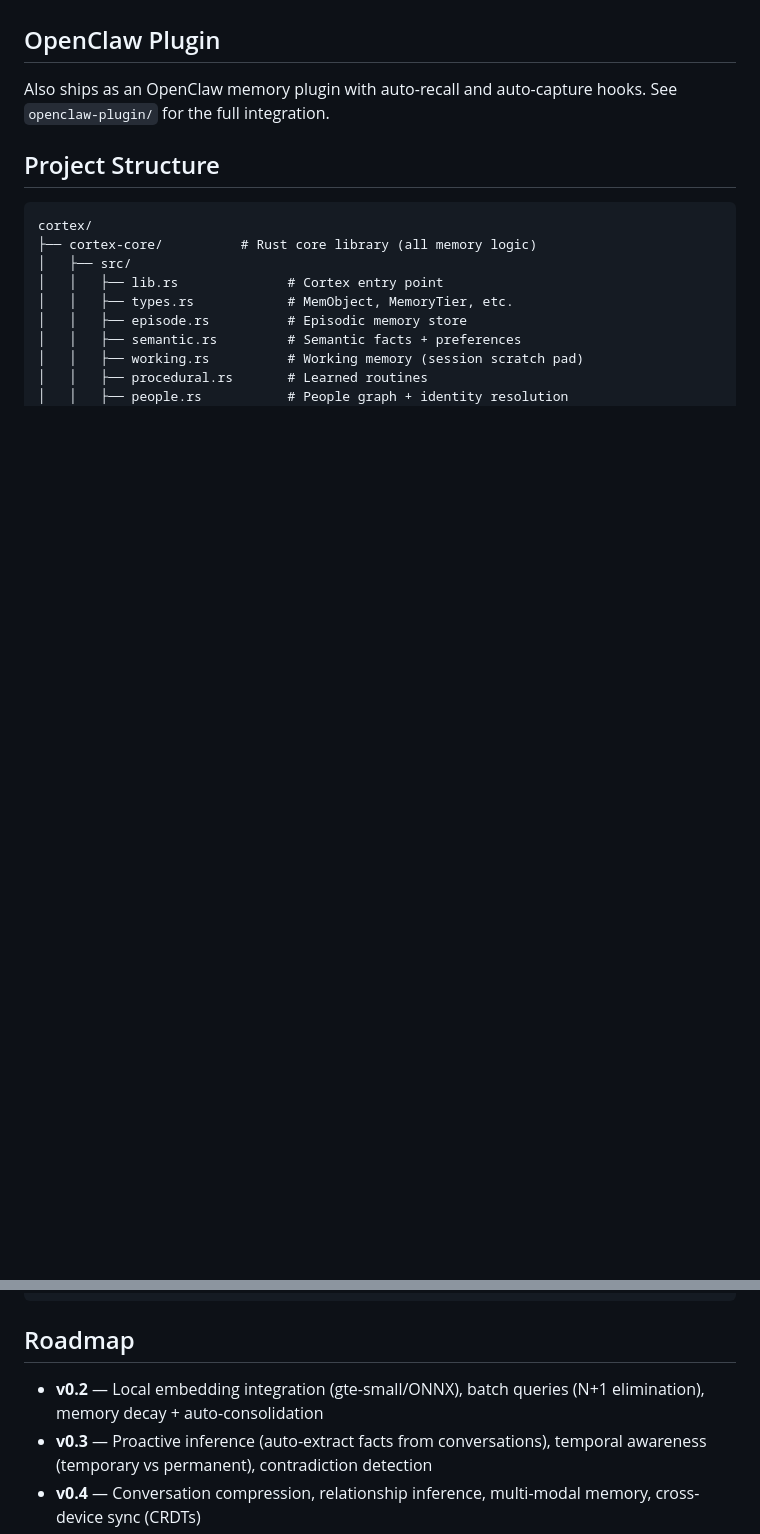
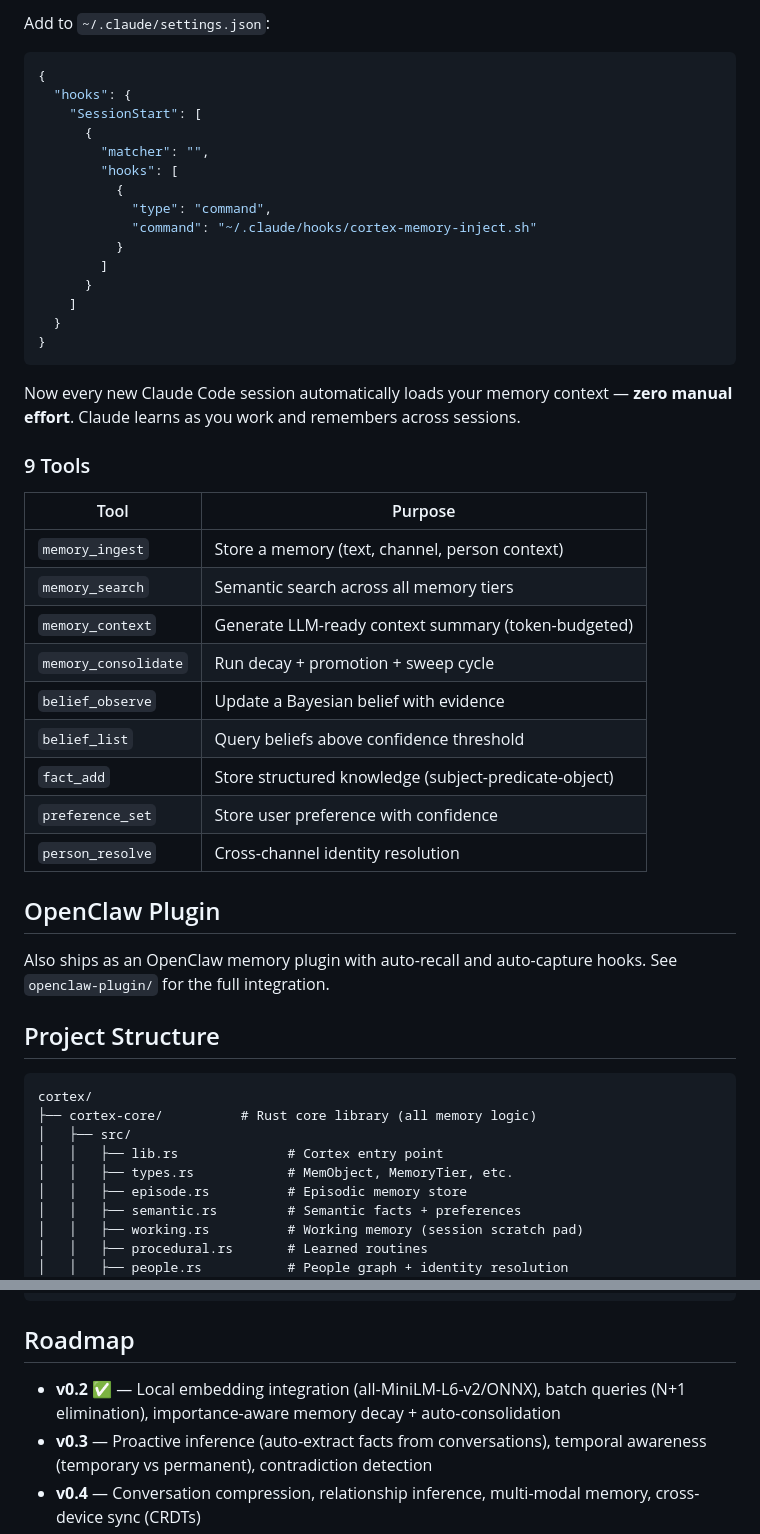
Before and after one commit to gambletan/cortex, a Markdown page: README.md, 2 parts joined by grey strips. Rendered like a GitHub page; blank space fills up the shorter version.

````diff
--- a/README.md
+++ b/README.md
@@ -168,3 +234,37 @@ Cortex ships as an MCP server — works with any MCP-compatible client.
+Add to `~/.claude/settings.json`:
+```json
+{
+  "hooks": {
+    "SessionStart": [
+      {
+        "matcher": "",
+        "hooks": [
+          {
+            "type": "command",
+            "command": "~/.claude/hooks/cortex-memory-inject.sh"
+          }
+        ]
+      }
+    ]
+  }
+}
+```
+
+Now every new Claude Code session automatically loads your memory context — **zero manual effort**. Claude learns as you work and remembers across sessions.
+
+### 9 Tools
+
+| Tool | Purpose |
+|------|---------|
+| `memory_ingest` | Store a memory (text, channel, person context) |
+| `memory_search` | Semantic search across all memory tiers |
+| `memory_context` | Generate LLM-ready context summary (token-budgeted) |
+| `memory_consolidate` | Run decay + promotion + sweep cycle |
+| `belief_observe` | Update a Bayesian belief with evidence |
+| `belief_list` | Query beliefs above confidence threshold |
+| `fact_add` | Store structured knowledge (subject-predicate-object) |
+| `preference_set` | Store user preference with confidence |
+| `person_resolve` | Cross-channel identity resolution |
 
 ## OpenClaw Plugin
 
@@ -197,7 +297,7 @@ cortex/
 
 ## Roadmap
 
-- **v0.2** — Local embedding integration (gte-small/ONNX), batch queries (N+1 elimination), memory decay + auto-consolidation
+- **v0.2** ✅ — Local embedding integration (all-MiniLM-L6-v2/ONNX), batch queries (N+1 elimination), importance-aware memory decay + auto-consolidation
 - **v0.3** — Proactive inference (auto-extract facts from conversations), temporal awareness (temporary vs permanent), contradiction detection
 - **v0.4** — Conversation compression, relationship inference, multi-modal memory, cross-device sync (CRDTs)
 - **v1.0** — Memory-as-a-Service HTTP API, import/export (ChatGPT, Claude, Mem0), plugin marketplace
````
Also changed, not shown: other parts of README.md (+70 -4 lines), x-integration-guide.md (added, +152 -0 lines).
